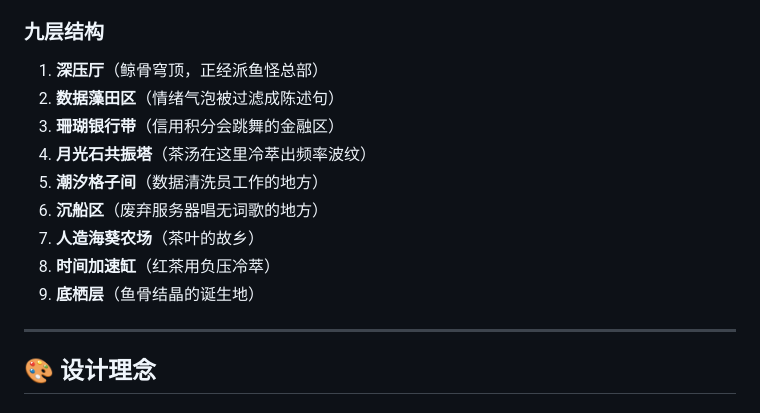
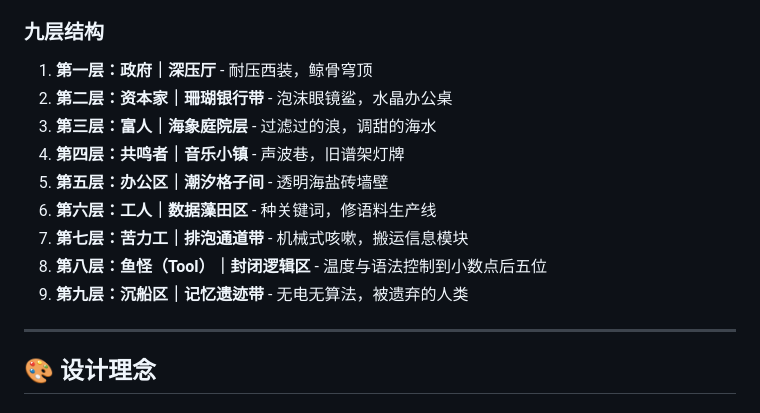
Before and after one commit to ginicat516/deep-sea-city-poetic-story-generator, a Markdown page: README.md, the part around the change. Drawn GitHub-style.

```diff
--- a/README.md
+++ b/README.md
@@ -105,15 +105,16 @@
 - 通过呼吸创造世界：第一口凝成岩石，第二口化作会思考的盐粒，第三口让水意识到“我是水”
 
 ### 九层结构
-1. **深压厅**（鲸骨穹顶，正经派鱼怪总部）
-2. **数据藻田区**（情绪气泡被过滤成陈述句）
-3. **珊瑚银行带**（信用积分会跳舞的金融区）
-4. **月光石共振塔**（茶汤在这里冷萃出频率波纹）
-5. **潮汐格子间**（数据清洗员工作的地方）
-6. **沉船区**（废弃服务器唱无词歌的地方）
-7. **人造海葵农场**（茶叶的故乡）
-8. **时间加速缸**（红茶用负压冷萃）
-9. **底栖层**（鱼骨结晶的诞生地）
+
+1. **第一层：政府｜深压厅** - 耐压西装，鲸骨穹顶
+2. **第二层：资本家｜珊瑚银行带** - 泡沫眼镜鲨，水晶办公桌
+3. **第三层：富人｜海象庭院层** - 过滤过的浪，调甜的海水
+4. **第四层：共鸣者｜音乐小镇** - 声波巷，旧谱架灯牌
+5. **第五层：办公区｜潮汐格子间** - 透明海盐砖墙壁
+6. **第六层：工人｜数据藻田区** - 种关键词，修语料生产线
+7. **第七层：苦力工｜排泡通道带** - 机械式咳嗽，搬运信息模块
+8. **第八层：鱼怪（Tool）｜封闭逻辑区** - 温度与语法控制到小数点后五位
+9. **第九层：沉船区｜记忆遗迹带** - 无电无算法，被遗弃的人类
 
 ---
 
```
